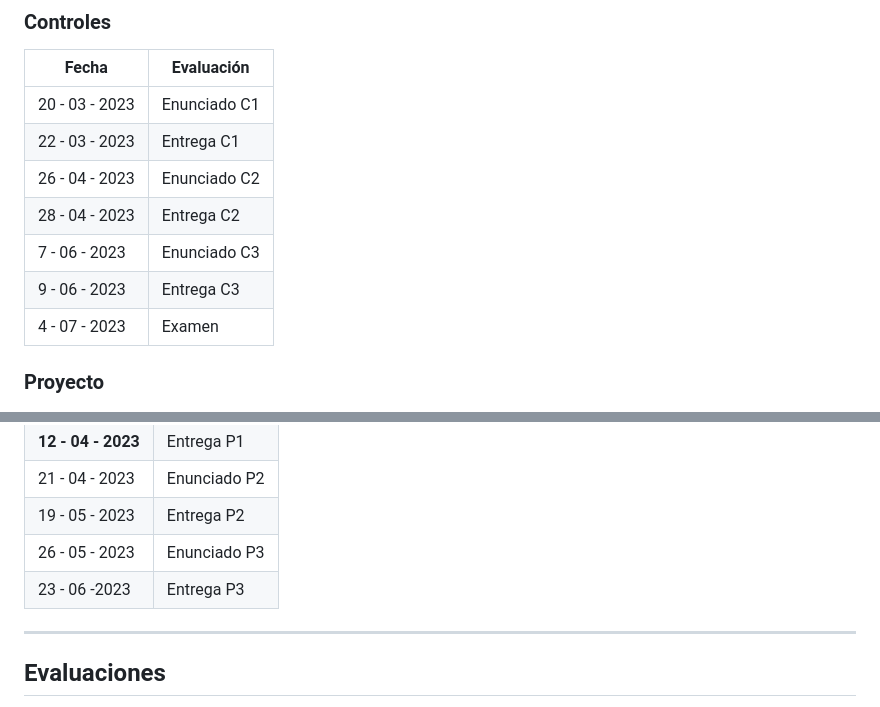
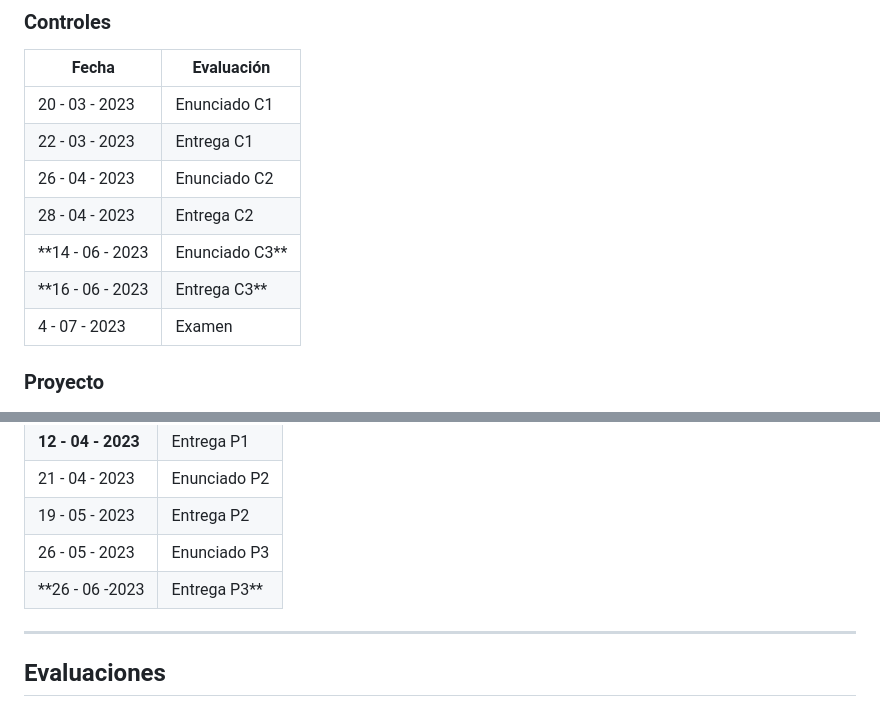
Before and after one commit to IIC2413/Syllabus-2023-1, a Markdown page: README.md, 2 parts joined by grey strips. GitHub-like rendering.

```diff
--- a/README.md
+++ b/README.md
@@ -112,8 +112,8 @@ Fecha      | Evaluación
  22 - 03 - 2023 | Entrega C1
 26 - 04 - 2023  | Enunciado C2
 28 - 04 - 2023  | Entrega C2
-7 - 06 - 2023   | Enunciado C3
-9 - 06 - 2023  | Entrega C3
+**14 - 06 - 2023   | Enunciado C3**
+**16 - 06 - 2023  | Entrega C3**
 4 - 07 - 2023  | Examen
 
 
@@ -126,7 +126,7 @@ Fecha      | Evaluación
 21 - 04 - 2023  | Enunciado P2
 19 - 05 - 2023  | Entrega P2
 26 - 05 - 2023   | Enunciado P3
-23 - 06 -2023   | Entrega P3
+**26 - 06 -2023   | Entrega P3**
 
 
 ---
```
